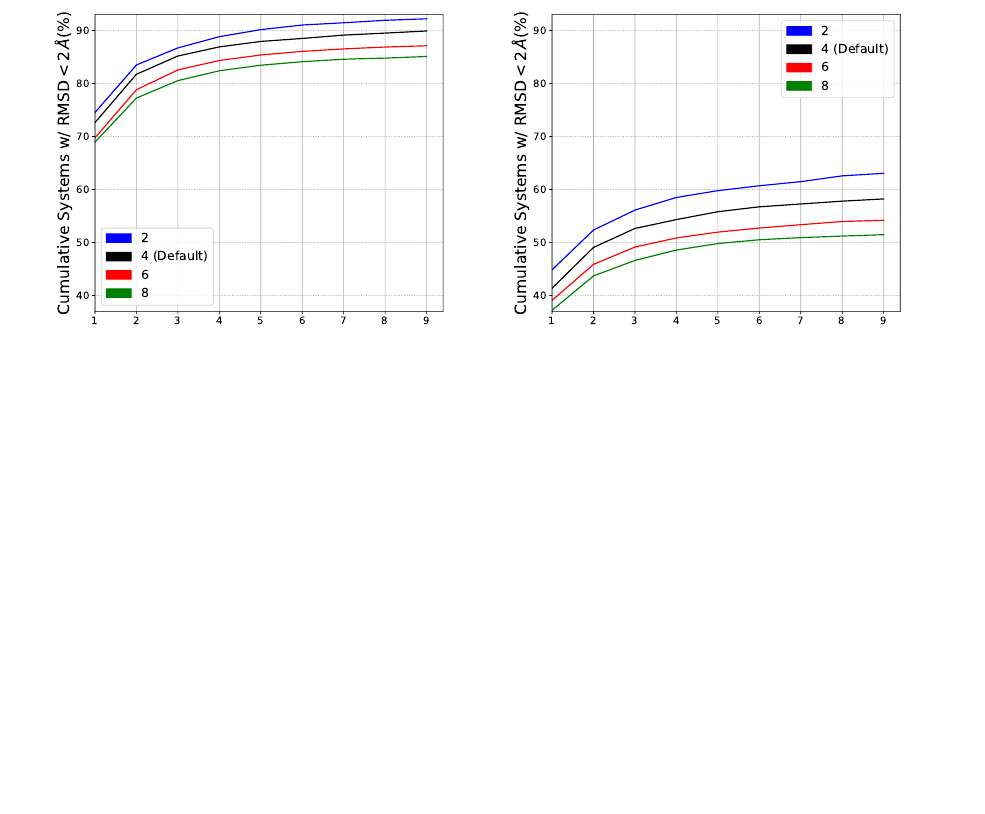
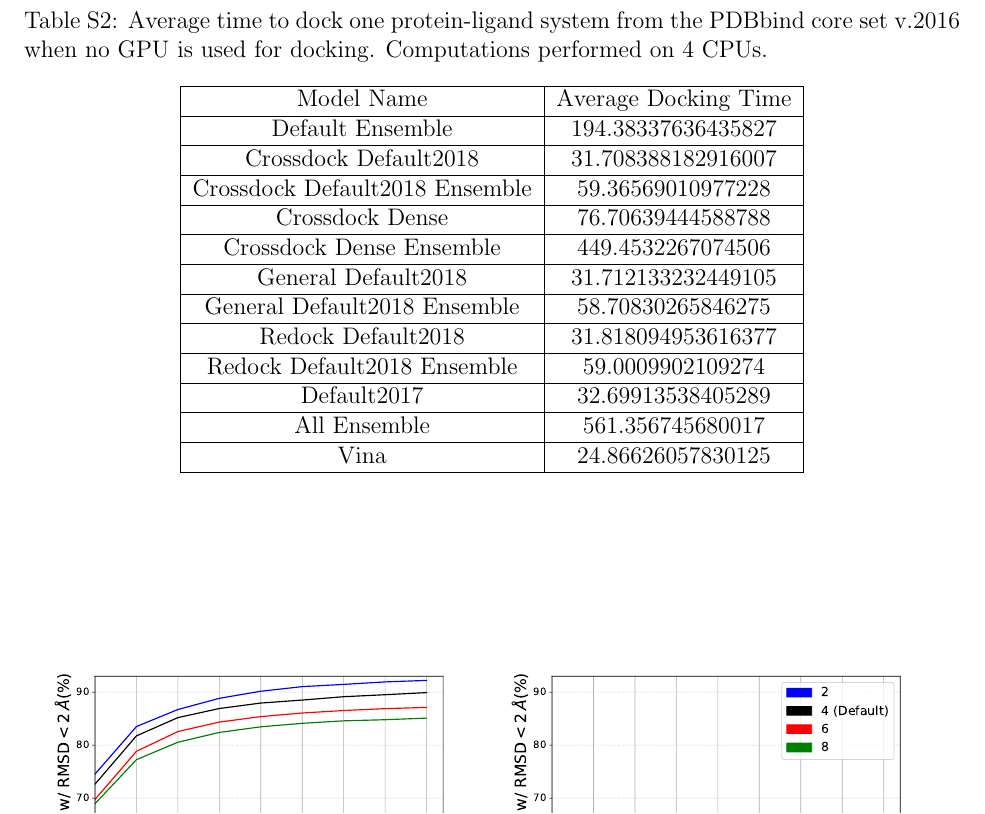
Before and after one commit to dkoes/GNINA-1.0, a LaTeX paper (supplement.tex): part of page 3 of 4, cut at the place of the change, the shorter picture padded with empty space. Compiled offline with pdfLaTeX.

Commit message:
add supplement table for no gpu benchmarking

```diff
--- a/supplement.tex
+++ b/supplement.tex
@@ -86,6 +86,27 @@
     \label{tab:OptimalModelSelection}
 \end{table}
 
+\begin{table}
+        \centering
+        \begin{tabular}{|c|c|}
+                \hline Model Name & Average Docking Time \\ \hline
+                Default Ensemble & 194.38337636435827\\ \hline
+                Crossdock Default2018 & 31.708388182916007\\ \hline
+                Crossdock Default2018 Ensemble & 59.36569010977228\\ \hline
+                Crossdock Dense & 76.70639444588788\\ \hline
+                Crossdock Dense Ensemble & 449.4532267074506\\ \hline
+                General Default2018 & 31.712133232449105\\ \hline
+                General Default2018 Ensemble & 58.70830265846275\\ \hline
+                Redock Default2018 & 31.818094953616377\\ \hline
+                Redock Default2018 Ensemble & 59.0009902109274\\ \hline
+                Default2017 & 32.69913538405289\\ \hline
+                All Ensemble & 561.356745680017\\ \hline
+                Vina & 24.86626057830125\\ \hline
+        \end{tabular}
+        \caption{Average time to dock one protein-ligand system from the PDBbind core set v.2016 when no GPU is used for docking. Computations performed on 4 CPUs.}
+        \label{tab:OptimalRescoreNoGPU}
+\end{table}
+
 \begin{figure}
         \begin{subfigure}[b]{0.48\textwidth}
 		\centering
```
